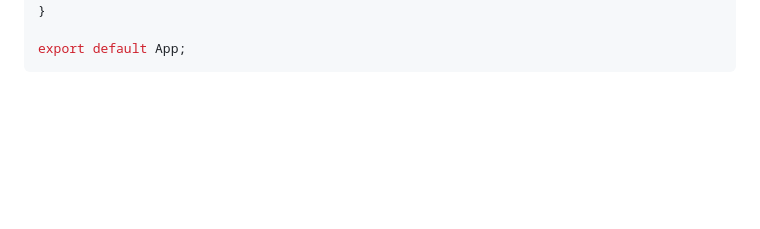
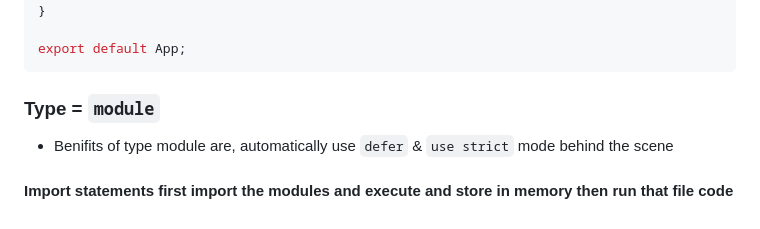
Before and after one commit to iamtango/JS-Notes, a Markdown page: README.md, the part around the change. Drawn GitHub-style; blank space fills up the shorter version.

````diff
--- a/README.md
+++ b/README.md
@@ -789,3 +789,6 @@ function App() {
 
 export default App;
 ```
+### Type = `module`
+- Benifits of type module are, automatically use `defer` & `use strict` mode  behind the scene
+#### Import statements first import the modules and execute and store in memory then  run that file code
````
